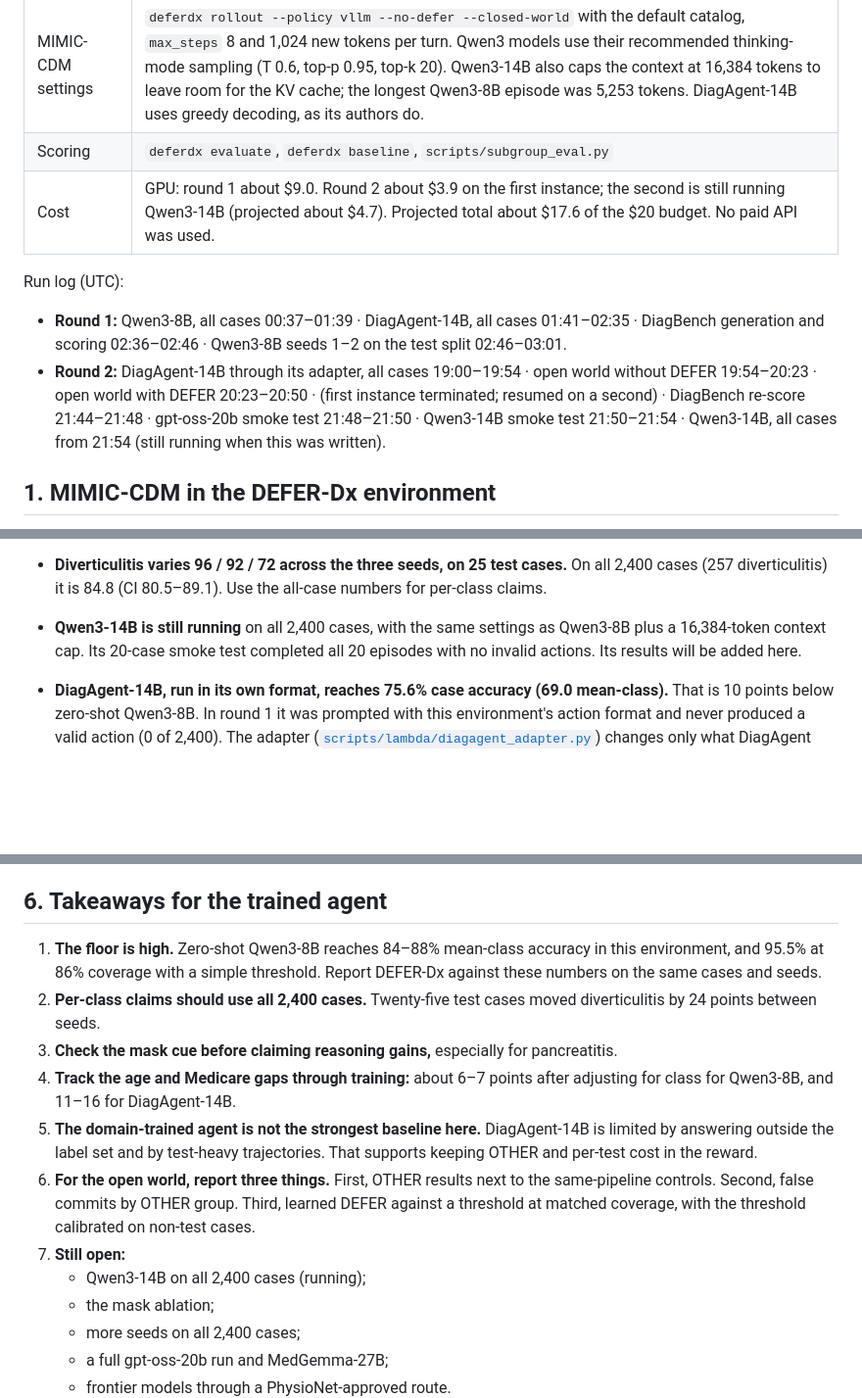
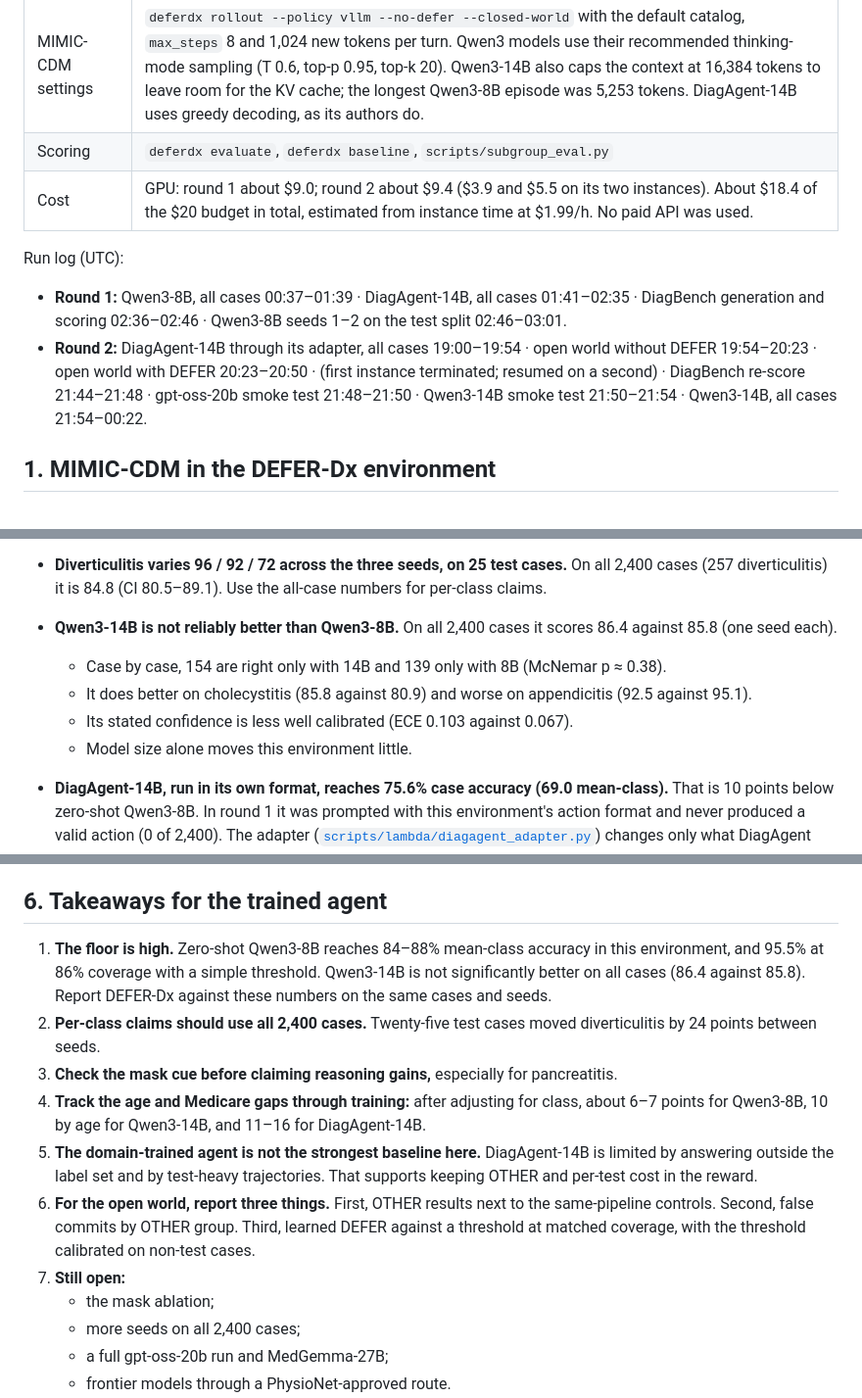
Before and after one commit to GIND123/Clinical-Agent-Stanford, a Markdown page: docs/BASELINES.md, 3 parts joined by grey strips. Shown at 98% size. Drawn GitHub-style; blank space fills up the shorter version.

```diff
--- a/docs/BASELINES.md
+++ b/docs/BASELINES.md
@@ -12,11 +12,11 @@ Round 1 ran on 2026-10-01 and round 2 on 2026-10-04. This is step 3 of the evalu
 | Data on the VM | Built case files only: CDM (`all.jsonl`, `test.jsonl`), the open-world set (`other.jsonl`, `controls.jsonl`) and DiagBench. No raw MIMIC tables. The uploaded case files are byte-identical to the local builds (same SHA-1). |
 | MIMIC-CDM settings | `deferdx rollout --policy vllm --no-defer --closed-world` with the default catalog, `max_steps` 8 and 1,024 new tokens per turn. Qwen3 models use their recommended thinking-mode sampling (T 0.6, top-p 0.95, top-k 20). Qwen3-14B also caps the context at 16,384 tokens to leave room for the KV cache; the longest Qwen3-8B episode was 5,253 tokens. DiagAgent-14B uses greedy decoding, as its authors do. |
 | Scoring | `deferdx evaluate`, `deferdx baseline`, `scripts/subgroup_eval.py` |
-| Cost | GPU: round 1 about $9.0. Round 2 about $3.9 on the first instance; the second is still running Qwen3-14B (projected about $4.7). Projected total about $17.6 of the $20 budget. No paid API was used. |
+| Cost | GPU: round 1 about $9.0; round 2 about $9.4 ($3.9 and $5.5 on its two instances). About $18.4 of the $20 budget in total, estimated from instance time at $1.99/h. No paid API was used. |
 
 Run log (UTC):
 - **Round 1:** Qwen3-8B, all cases 00:37–01:39 · DiagAgent-14B, all cases 01:41–02:35 · DiagBench generation and scoring 02:36–02:46 · Qwen3-8B seeds 1–2 on the test split 02:46–03:01.
-- **Round 2:** DiagAgent-14B through its adapter, all cases 19:00–19:54 · open world without DEFER 19:54–20:23 · open world with DEFER 20:23–20:50 · (first instance terminated; resumed on a second) · DiagBench re-score 21:44–21:48 · gpt-oss-20b smoke test 21:48–21:50 · Qwen3-14B smoke test 21:50–21:54 · Qwen3-14B, all cases from 21:54 (still running when this was written).
+- **Round 2:** DiagAgent-14B through its adapter, all cases 19:00–19:54 · open world without DEFER 19:54–20:23 · open world with DEFER 20:23–20:50 · (first instance terminated; resumed on a second) · DiagBench re-score 21:44–21:48 · gpt-oss-20b smoke test 21:48–21:50 · Qwen3-14B smoke test 21:50–21:54 · Qwen3-14B, all cases 21:54–00:22.
 
 ## 1. MIMIC-CDM in the DEFER-Dx environment
 
@@ -45,7 +47,11 @@ How to read this:
 
 - **Qwen3-8B with no training scores 87.2 on the LA-CDM test split, above LA-CDM's trained 81.3. That is not a like-for-like win.** The environments differ: this one shows the full history at the start (LA-CDM gives an LLM-written summary), offers 22 tests instead of 12, and uses a different prompt and base model (Qwen3-8B with thinking, against Qwen2.5-7B). The fair conclusion is that this environment plus Qwen3-8B is a strong starting point. The trained agent should be compared with it, not with 81.3.
 - **Diverticulitis varies 96 / 92 / 72 across the three seeds, on 25 test cases.** On all 2,400 cases (257 diverticulitis) it is 84.8 (CI 80.5–89.1). Use the all-case numbers for per-class claims.
-- **Qwen3-14B is still running** on all 2,400 cases, with the same settings as Qwen3-8B plus a 16,384-token context cap. Its 20-case smoke test completed all 20 episodes with no invalid actions. Its results will be added here.
+- **Qwen3-14B is not reliably better than Qwen3-8B.** On all 2,400 cases it scores 86.4 against 85.8 (one seed each).
+  - Case by case, 154 are right only with 14B and 139 only with 8B (McNemar p ≈ 0.38).
+  - It does better on cholecystitis (85.8 against 80.9) and worse on appendicitis (92.5 against 95.1).
+  - Its stated confidence is less well calibrated (ECE 0.103 against 0.067).
+  - Model size alone moves this environment little.
 - **DiagAgent-14B, run in its own format, reaches 75.6% case accuracy (69.0 mean-class).** That is 10 points below zero-shot Qwen3-8B. In round 1 it was prompted with this environment's action format and never produced a valid action (0 of 2,400). The adapter ([`scripts/lambda/diagagent_adapter.py`](../scripts/lambda/diagagent_adapter.py)) changes only what DiagAgent sees and how its replies are read:
   - It shows DiagGym's own system prompt, and each test result as "Here is the test result: …".
   - It reads "Diagnosis: Y" as COMMIT, and a recommended exam as TEST or ASK, using keyword rules over the catalog.
@@ -167,14 +178,13 @@ How to read this:
 - With DEFER allowed, deferral precision and recall on the in-set cases are 0.45 and 0.50, against the forced-prediction counterfactual.
 
 ## 6. Takeaways for the trained agent
-1. **The floor is high.** Zero-shot Qwen3-8B reaches 84–88% mean-class accuracy in this environment, and 95.5% at 86% coverage with a simple threshold. Report DEFER-Dx against these numbers on the same cases and seeds.
+1. **The floor is high.** Zero-shot Qwen3-8B reaches 84–88% mean-class accuracy in this environment, and 95.5% at 86% coverage with a simple threshold. Qwen3-14B is not significantly better on all cases (86.4 against 85.8). Report DEFER-Dx against these numbers on the same cases and seeds.
 2. **Per-class claims should use all 2,400 cases.** Twenty-five test cases moved diverticulitis by 24 points between seeds.
 3. **Check the mask cue before claiming reasoning gains,** especially for pancreatitis.
-4. **Track the age and Medicare gaps through training:** about 6–7 points after adjusting for class for Qwen3-8B, and 11–16 for DiagAgent-14B.
+4. **Track the age and Medicare gaps through training:** after adjusting for class, about 6–7 points for Qwen3-8B, 10 by age for Qwen3-14B, and 11–16 for DiagAgent-14B.
 5. **The domain-trained agent is not the strongest baseline here.** DiagAgent-14B is limited by answering outside the label set and by test-heavy trajectories. That supports keeping OTHER and per-test cost in the reward.
 6. **For the open world, report three things.** First, OTHER results next to the same-pipeline controls. Second, false commits by OTHER group. Third, learned DEFER against a threshold at matched coverage, with the threshold calibrated on non-test cases.
 7. **Still open:**
-   - Qwen3-14B on all 2,400 cases (running);
    - the mask ablation;
    - more seeds on all 2,400 cases;
    - a full gpt-oss-20b run and MedGemma-27B;
```
Also changed, not shown: other parts of docs/BASELINES.md (+22 -15 lines), docs/BENCHMARKS.md (+2 -2 lines).
